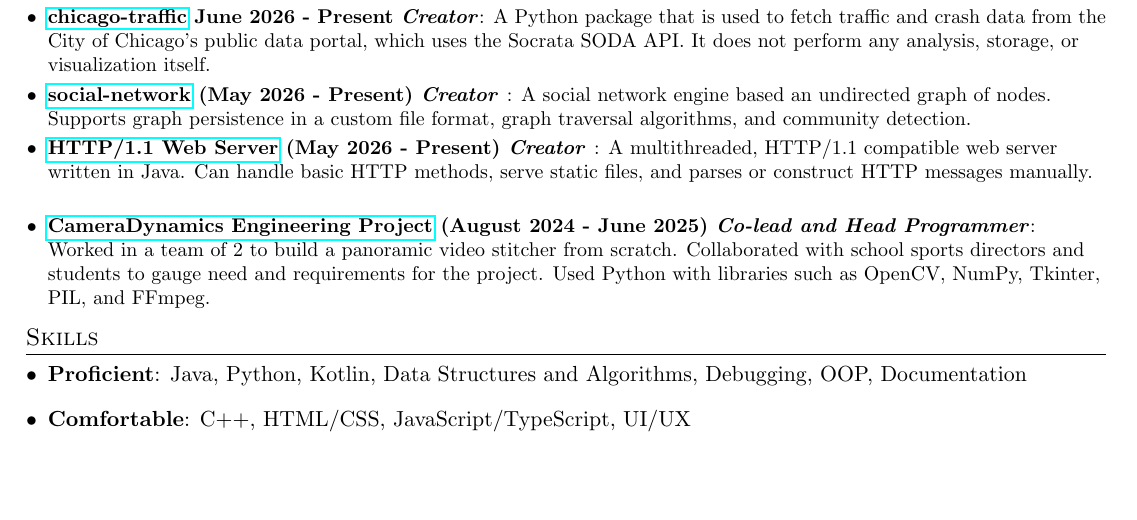
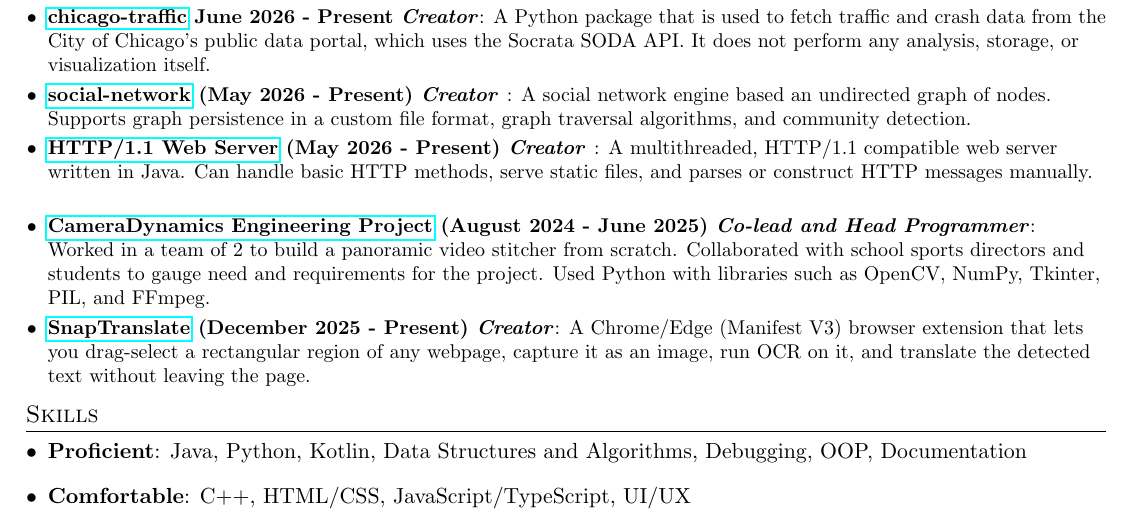
Before and after one commit to LukasAnell/resume, a LaTeX CV (resume.tex): part of the page, cut so that both start at the same text, the shorter picture padded with empty space. Compiled offline with pdfLaTeX.

Commit message:
Add SnapTranslate to Projects section

```diff
--- a/resume.tex
+++ b/resume.tex
@@ -118,6 +118,8 @@
 	{A multithreaded, HTTP/1.1 compatible web server written in Java. Can handle basic HTTP methods, serve static files, and parses or construct HTTP messages manually.}
 	\resumeSubItem{\href{https://github.com/LukasAnell/Camera-Dynamics}{CameraDynamics Engineering Project} (August 2024 - June 2025) \textit{Co-lead and Head Programmer}}
 	{Worked in a team of 2 to build a panoramic video stitcher from scratch. Collaborated with school sports directors and students to gauge need and requirements for the project. Used Python with libraries such as OpenCV, NumPy, Tkinter, PIL, and FFmpeg.}
+	\resumeSubItem{\href{https://github.com/LukasAnell/SnapTranslate}{SnapTranslate} (December 2025 - Present) \textit{Creator}}
+	{A Chrome/Edge (Manifest V3) browser extension that lets you drag-select a rectangular region of any webpage, capture it as an image, run OCR on it, and translate the detected text without leaving the page.}
 	\resumeSubHeadingListEnd
 
 
```
